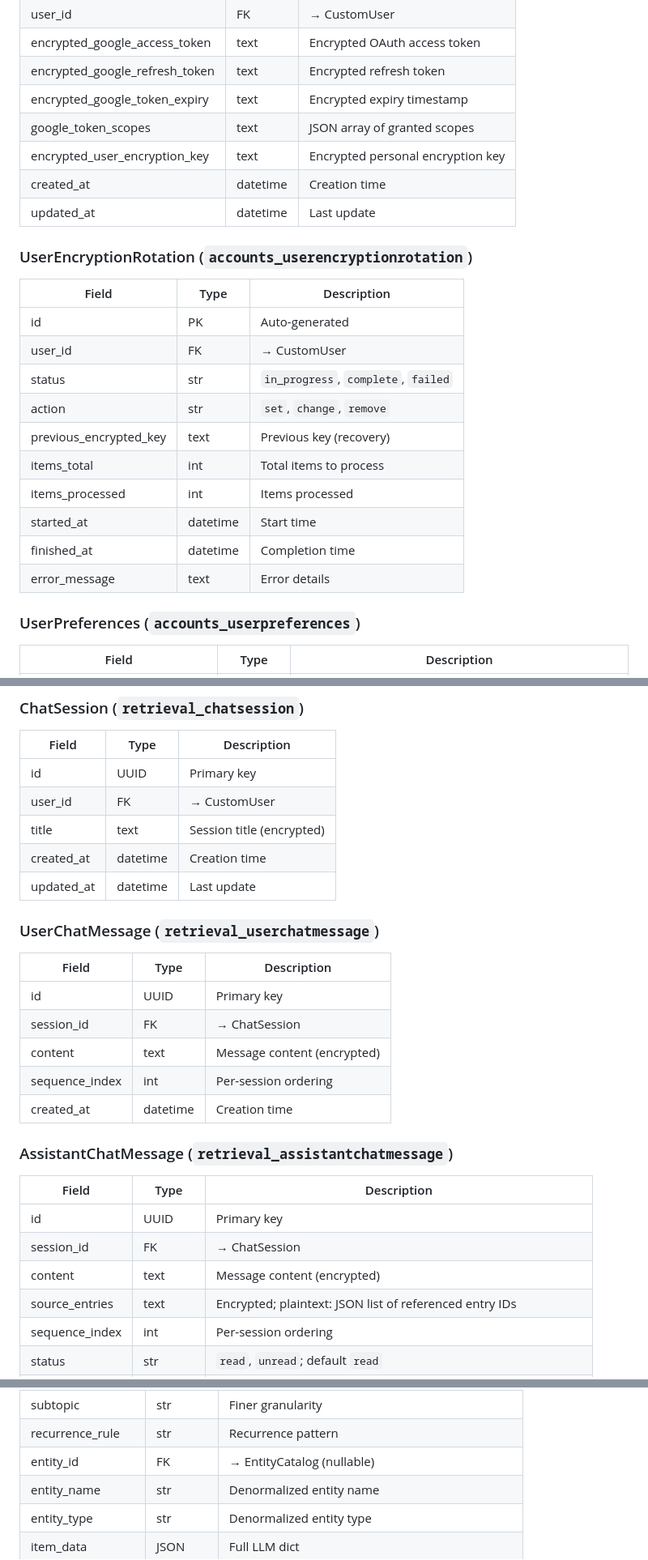
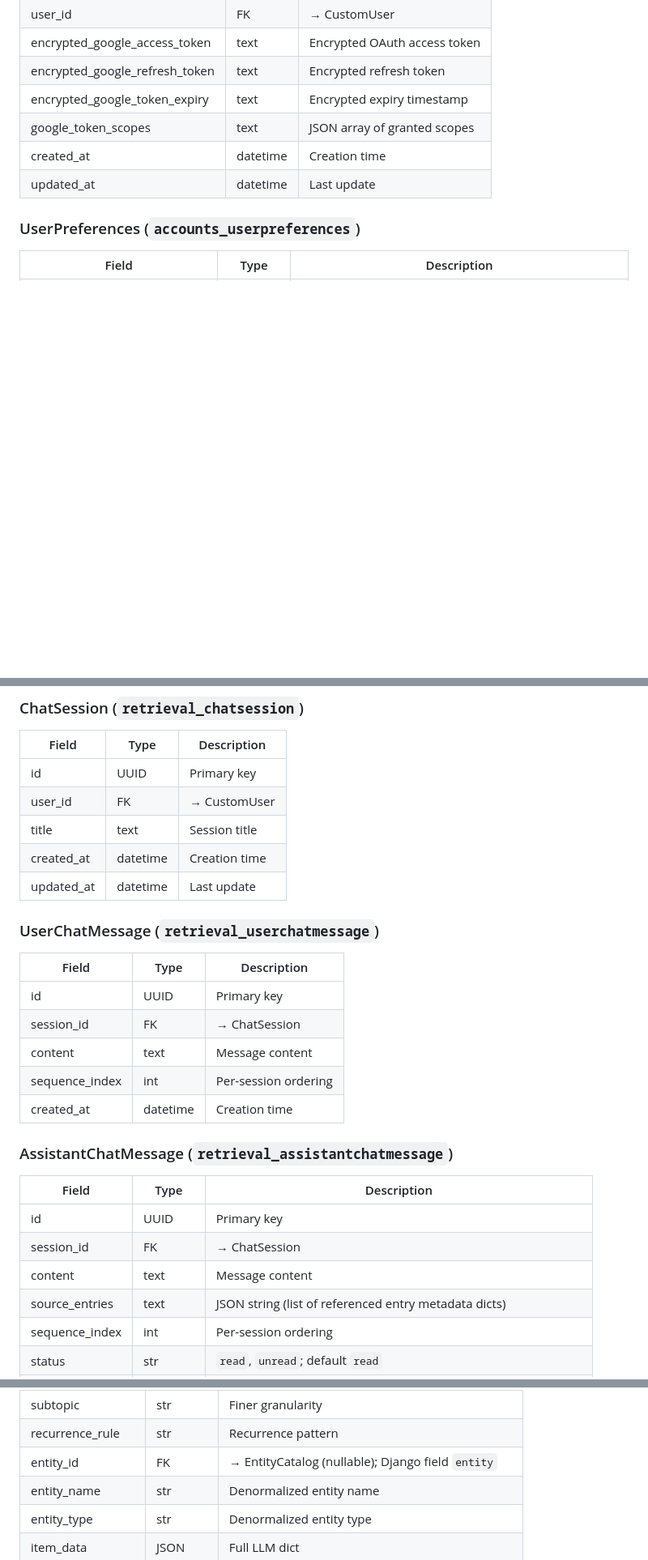
Before and after one commit to neopmpmtj/unencrypted_utter_it_voice_diary_user_id_only, a Markdown page: DATABASE_DATA_POINTS.md, 3 parts joined by grey strips. Shown at 81% size. Drawn GitHub-style; blank space fills up the shorter version.

```diff
--- a/DATABASE_DATA_POINTS.md
+++ b/DATABASE_DATA_POINTS.md
@@ -49,23 +49,8 @@ This document lists all database tables and their fields, organized by module. U
 | encrypted_google_refresh_token | text | Encrypted refresh token |
 | encrypted_google_token_expiry | text | Encrypted expiry timestamp |
 | google_token_scopes | text | JSON array of granted scopes |
-| encrypted_user_encryption_key | text | Encrypted personal encryption key |
 | created_at | datetime | Creation time |
 | updated_at | datetime | Last update |
-
-### UserEncryptionRotation (`accounts_userencryptionrotation`)
-| Field | Type | Description |
-|-------|------|--------------|
-| id | PK | Auto-generated |
-| user_id | FK | → CustomUser |
-| status | str | `in_progress`, `complete`, `failed` |
-| action | str | `set`, `change`, `remove` |
-| previous_encrypted_key | text | Previous key (recovery) |
-| items_total | int | Total items to process |
-| items_processed | int | Items processed |
-| started_at | datetime | Start time |
-| finished_at | datetime | Completion time |
-| error_message | text | Error details |
 
 ### UserPreferences (`accounts_userpreferences`)
 | Field | Type | Description |
@@ -264,7 +248,7 @@ Unified retrieval table: one row per IngestItem. Combines embeddings, keywords,
 |-------|------|--------------|
 | id | UUID | Primary key |
 | user_id | FK | → CustomUser |
-| title | text | Session title (encrypted) |
+| title | text | Session title |
 | created_at | datetime | Creation time |
 | updated_at | datetime | Last update |
 
@@ -273,7 +257,7 @@ Unified retrieval table: one row per IngestItem. Combines embeddings, keywords,
 |-------|------|--------------|
 | id | UUID | Primary key |
 | session_id | FK | → ChatSession |
-| content | text | Message content (encrypted) |
+| content | text | Message content |
 | sequence_index | int | Per-session ordering |
 | created_at | datetime | Creation time |
 
@@ -282,8 +266,8 @@ Unified retrieval table: one row per IngestItem. Combines embeddings, keywords,
 |-------|------|--------------|
 | id | UUID | Primary key |
 | session_id | FK | → ChatSession |
-| content | text | Message content (encrypted) |
-| source_entries | text | Encrypted; plaintext: JSON list of referenced entry IDs |
+| content | text | Message content |
+| source_entries | text | JSON string (list of referenced entry metadata dicts) |
 | sequence_index | int | Per-session ordering |
 | status | str | `read`, `unread`; default `read` |
 | metadata | JSON | Future-proof: `performed_actions`, `tool_calls`, etc.; default `{}` |
@@ -512,7 +499,7 @@ The `batch_calendar` app owns `CalendarEvent` and `CalendarWatchChannel`; they u
 | topic | str | Topic category |
 | subtopic | str | Finer granularity |
 | recurrence_rule | str | Recurrence pattern |
-| entity_id | FK | → EntityCatalog (nullable) |
+| entity_id | FK | → EntityCatalog (nullable); Django field `entity` |
 | entity_name | str | Denormalized entity name |
 | entity_type | str | Denormalized entity type |
 | item_data | JSON | Full LLM dict |
```
Also changed, not shown: other parts of DATABASE_DATA_POINTS.md (+49 -10 lines).
